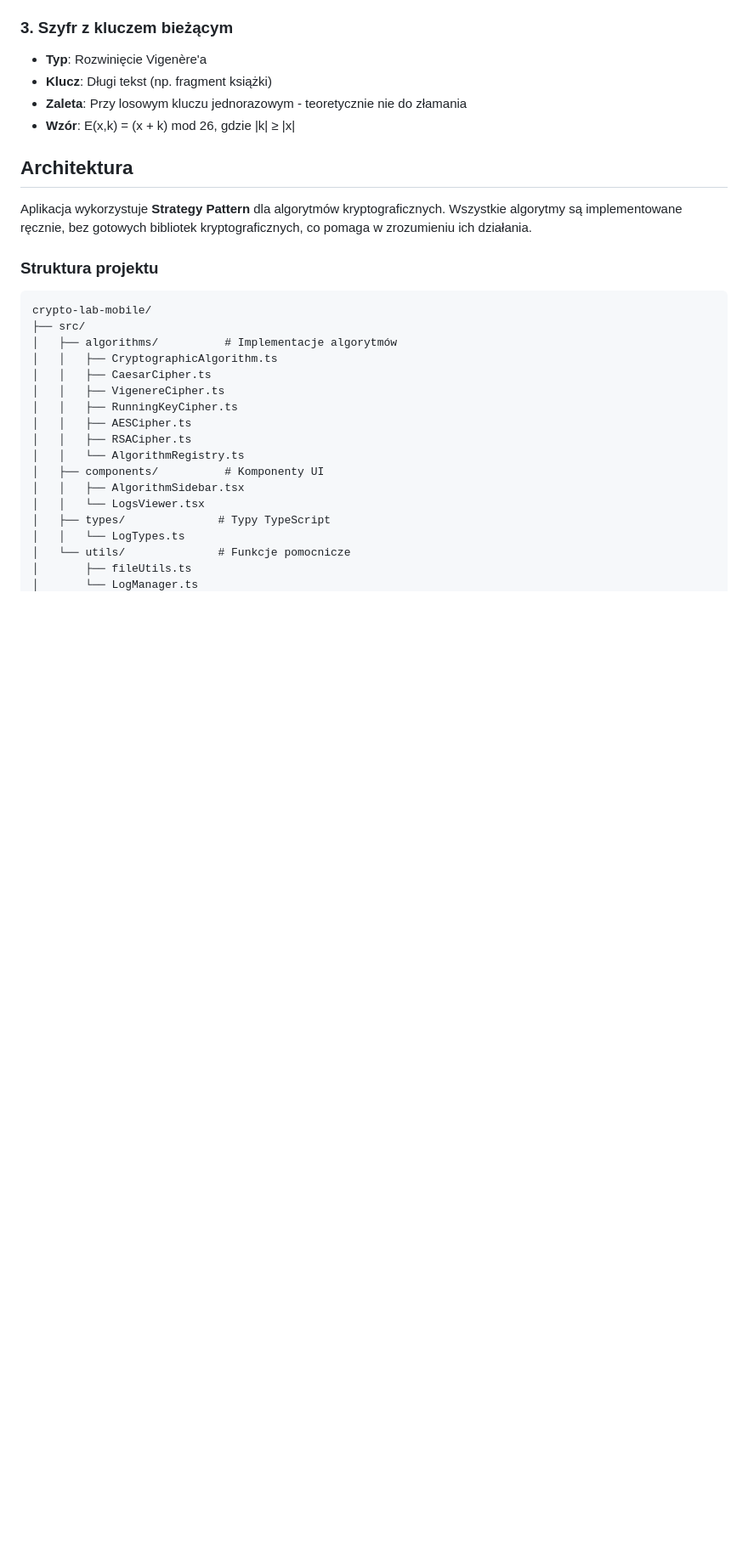
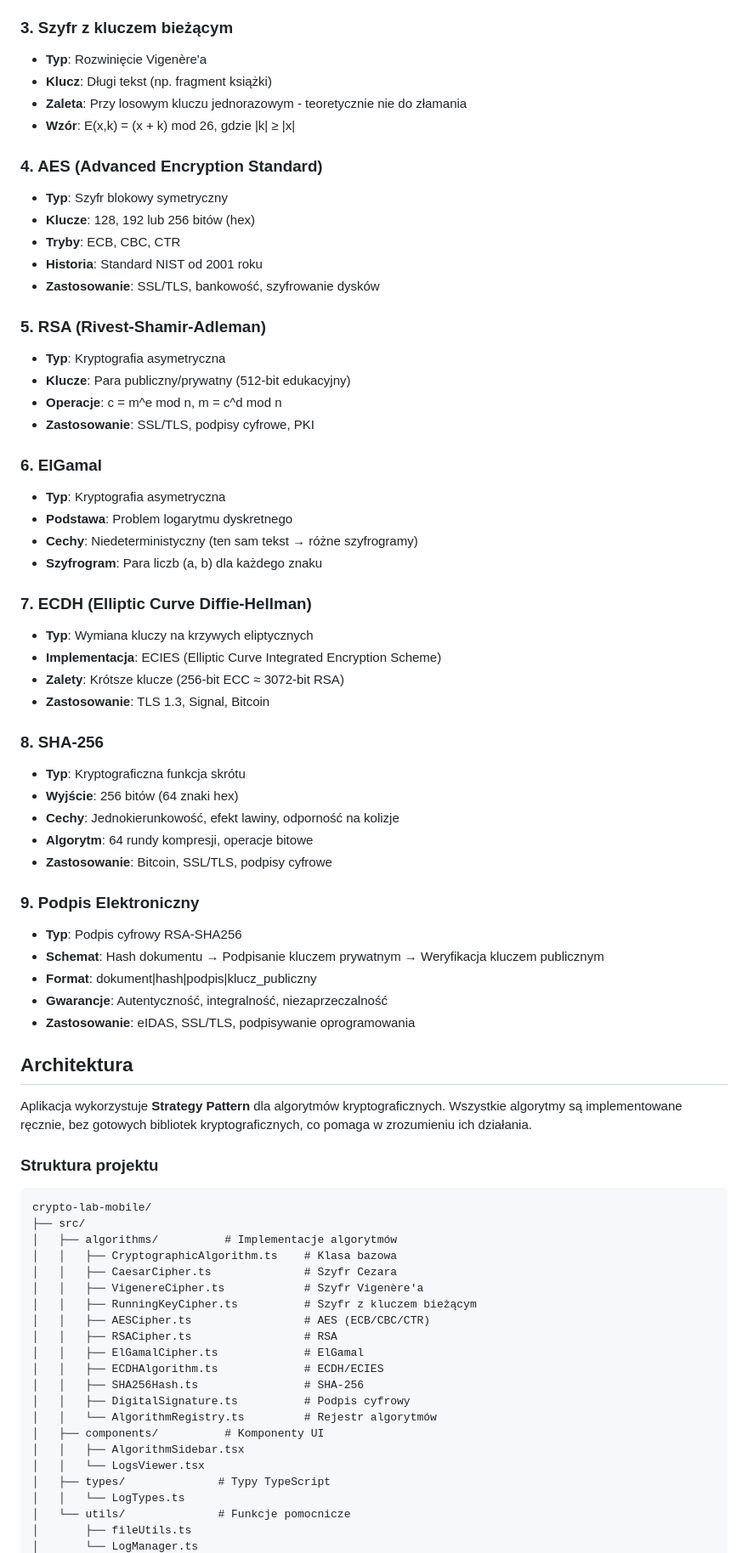
Before and after one commit to AlynXX/crypto-lab-mobile, a Markdown page: README.md, the part around one of its changes. Shown at 85% size. GitHub-like rendering; blank space fills up the shorter version.

Commit message:
poprawa struktury README.md.

```diff
--- a/README.md
+++ b/README.md
@@ -43,6 +56,45 @@ CryptoLab Mobile to edukacyjna platforma do nauki algorytmów kryptograficznych.
 - **Zaleta**: Przy losowym kluczu jednorazowym - teoretycznie nie do złamania
 - **Wzór**: E(x,k) = (x + k) mod 26, gdzie |k| ≥ |x|
 
+### 4. AES (Advanced Encryption Standard)
+- **Typ**: Szyfr blokowy symetryczny
+- **Klucze**: 128, 192 lub 256 bitów (hex)
+- **Tryby**: ECB, CBC, CTR
+- **Historia**: Standard NIST od 2001 roku
+- **Zastosowanie**: SSL/TLS, bankowość, szyfrowanie dysków
+
+### 5. RSA (Rivest-Shamir-Adleman)
+- **Typ**: Kryptografia asymetryczna
+- **Klucze**: Para publiczny/prywatny (512-bit edukacyjny)
+- **Operacje**: c = m^e mod n, m = c^d mod n
+- **Zastosowanie**: SSL/TLS, podpisy cyfrowe, PKI
+
+### 6. ElGamal
+- **Typ**: Kryptografia asymetryczna
+- **Podstawa**: Problem logarytmu dyskretnego
+- **Cechy**: Niedeterministyczny (ten sam tekst → różne szyfrogramy)
+- **Szyfrogram**: Para liczb (a, b) dla każdego znaku
+
+### 7. ECDH (Elliptic Curve Diffie-Hellman)
+- **Typ**: Wymiana kluczy na krzywych eliptycznych
+- **Implementacja**: ECIES (Elliptic Curve Integrated Encryption Scheme)
+- **Zalety**: Krótsze klucze (256-bit ECC ≈ 3072-bit RSA)
+- **Zastosowanie**: TLS 1.3, Signal, Bitcoin
+
+### 8. SHA-256
+- **Typ**: Kryptograficzna funkcja skrótu
+- **Wyjście**: 256 bitów (64 znaki hex)
+- **Cechy**: Jednokierunkowość, efekt lawiny, odporność na kolizje
+- **Algorytm**: 64 rundy kompresji, operacje bitowe
+- **Zastosowanie**: Bitcoin, SSL/TLS, podpisy cyfrowe
+
+### 9. Podpis Elektroniczny
+- **Typ**: Podpis cyfrowy RSA-SHA256
+- **Schemat**: Hash dokumentu → Podpisanie kluczem prywatnym → Weryfikacja kluczem publicznym
+- **Format**: dokument|hash|podpis|klucz_publiczny
+- **Gwarancje**: Autentyczność, integralność, niezaprzeczalność
+- **Zastosowanie**: eIDAS, SSL/TLS, podpisywanie oprogramowania
+
 ## Architektura
 
 Aplikacja wykorzystuje **Strategy Pattern** dla algorytmów kryptograficznych. Wszystkie algorytmy są implementowane ręcznie, bez gotowych bibliotek kryptograficznych, co pomaga w zrozumieniu ich działania.
@@ -53,13 +105,17 @@ Aplikacja wykorzystuje **Strategy Pattern** dla algorytmów kryptograficznych. W
 crypto-lab-mobile/
 ├── src/
 │   ├── algorithms/          # Implementacje algorytmów
-│   │   ├── CryptographicAlgorithm.ts
-│   │   ├── CaesarCipher.ts
-│   │   ├── VigenereCipher.ts
-│   │   ├── RunningKeyCipher.ts
-│   │   ├── AESCipher.ts
-│   │   ├── RSACipher.ts
-│   │   └── AlgorithmRegistry.ts
+│   │   ├── CryptographicAlgorithm.ts    # Klasa bazowa
+│   │   ├── CaesarCipher.ts              # Szyfr Cezara
+│   │   ├── VigenereCipher.ts            # Szyfr Vigenère'a
+│   │   ├── RunningKeyCipher.ts          # Szyfr z kluczem bieżącym
+│   │   ├── AESCipher.ts                 # AES (ECB/CBC/CTR)
+│   │   ├── RSACipher.ts                 # RSA
+│   │   ├── ElGamalCipher.ts             # ElGamal
+│   │   ├── ECDHAlgorithm.ts             # ECDH/ECIES
+│   │   ├── SHA256Hash.ts                # SHA-256
+│   │   ├── DigitalSignature.ts          # Podpis cyfrowy
+│   │   └── AlgorithmRegistry.ts         # Rejestr algorytmów
 │   ├── components/          # Komponenty UI
 │   │   ├── AlgorithmSidebar.tsx
 │   │   └── LogsViewer.tsx
```
Also changed, not shown: other parts of README.md (+62 -8 lines).
